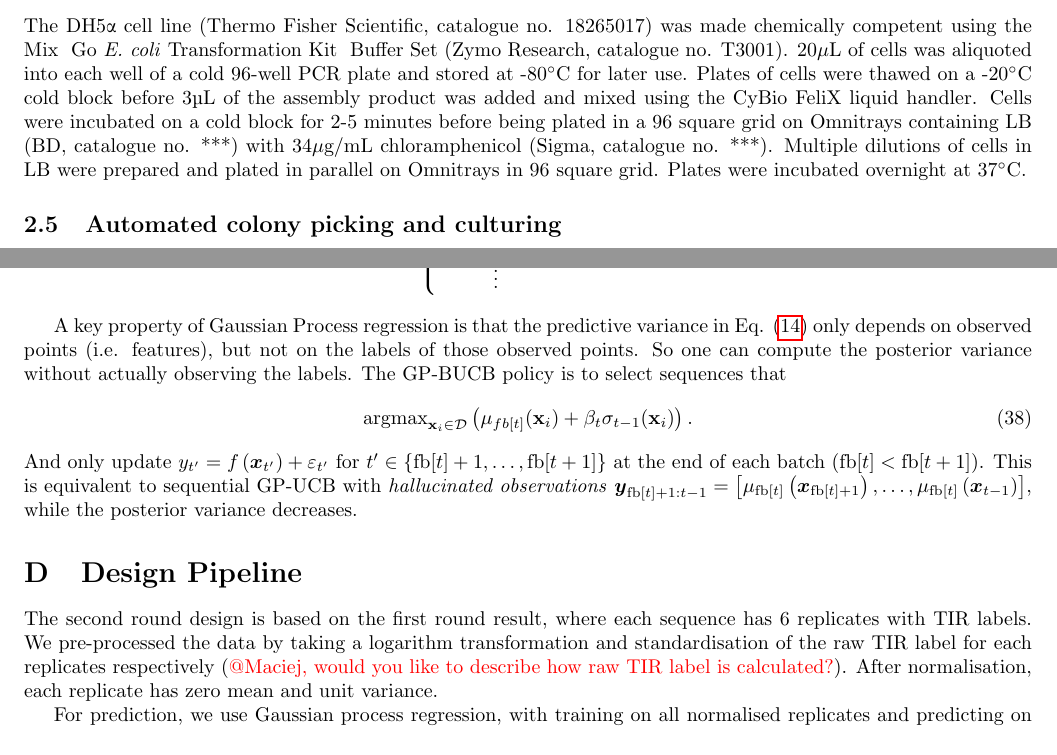
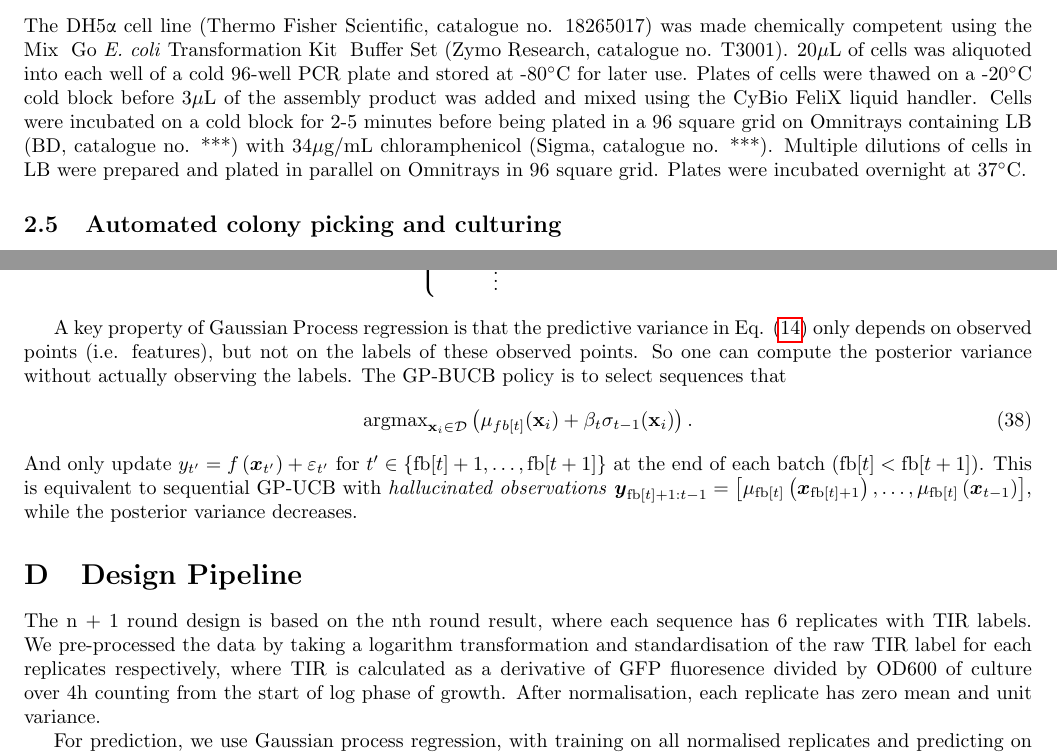
Before and after one commit to mholowko/Solaris, a LaTeX document (main.tex, which reads appendix.tex, methods.tex): two parts of pages 2 and 14 of 15, joined at a grey line, cut so that both start at the same text. Compiled offline with pdfLaTeX.

Commit message:
Updated appendix.

```diff
--- a/appendix.tex
+++ b/appendix.tex
@@ -184,7 +184,7 @@ With batches of size $B$, the feedback mapping $fb[t] = \lfloor(t-1) / B\rfloor
 \end{align}
 
 
-A key property of Gaussian Process regression is that the predictive variance in Eq. (\ref{Eq: predicted variance}) only depends on observed points (i.e. features), but not on the labels of those observed points.
+A key property of Gaussian Process regression is that the predictive variance in Eq. (\ref{Eq: predicted variance}) only depends on observed points (i.e. features), but not on the labels of these observed points.
 So one can compute the posterior variance without actually observing the labels.
 The GP-BUCB policy is to select sequences that
 \begin{align}
@@ -196,8 +196,8 @@ This is equivalent to sequential GP-UCB with \textit{hallucinated observations}
 
 \section{Design Pipeline}
 
-The second round design is based on the first round result, where each sequence has 6 replicates with TIR labels.
-We pre-processed the data by taking a logarithm transformation and standardisation of the raw TIR label for each replicates respectively (\textcolor{red}{@Maciej, would you like to describe how raw TIR label is calculated?}).
+The n + 1 round design is based on the nth round result, where each sequence has 6 replicates with TIR labels.
+We pre-processed the data by taking a logarithm transformation and standardisation of the raw TIR label for each replicates respectively, where TIR is calculated as a derivative of GFP fluoresence divided by OD600 of culture over 4h counting from the start of log phase of growth.
 After normalisation, each replicate has zero mean and unit variance.
 
 For prediction, we use Gaussian process regression, with training on all normalised replicates and predicting on the design space (6-base core part design) except known sequences.
--- a/methods.tex
+++ b/methods.tex
@@ -12,7 +12,7 @@ Capillary electrophoresis of PCR products was performed using the Agilent Techno
 Constructs were assembled using NEBuilder HiFi DNA Assembly Master Mix (NEB, catalogue no. E2621L). Samples were incubated at 37$^{\circ}$C for 60 minutes, followed by a 20-minute heat inactivation step at 80$^{\circ}$C. Reactions consisting of the common fragment and the variable fragment were prepared using the Echo acoustic liquid handler, to a final volume of 5 or 10\(\mu\)L . Assemblies were run in the thermal cycler for 1 hour at 50$^{\circ}$C, followed by an infinite hold step at 4$^{\circ}$C.
 
 \subsection{\textit{E. coli} transformation}
-The DH5α cell line (Thermo Fisher Scientific, catalogue no. 18265017) was made chemically competent using the Mix & Go \textit{E. coli} Transformation Kit & Buffer Set (Zymo Research, catalogue no. T3001). 20\(\mu\)L of cells was aliquoted into each well of a cold 96-well PCR plate and stored at -80$^{\circ}$C for later use. Plates of cells were thawed on a -20$^{\circ}$C cold block before 3µL of the assembly product was added and mixed using the CyBio FeliX liquid handler. Cells were incubated on a cold block for 2-5 minutes before being plated in a 96 square grid on Omnitrays containing LB (BD, catalogue no. ***) with 34\(\mu\)g/mL chloramphenicol (Sigma, catalogue no. ***). Multiple dilutions of cells in LB were prepared and plated in parallel on Omnitrays in 96 square grid. Plates were incubated overnight at 37$^{\circ}$C.
+The DH5α cell line (Thermo Fisher Scientific, catalogue no. 18265017) was made chemically competent using the Mix & Go \textit{E. coli} Transformation Kit & Buffer Set (Zymo Research, catalogue no. T3001). 20\(\mu\)L of cells was aliquoted into each well of a cold 96-well PCR plate and stored at -80$^{\circ}$C for later use. Plates of cells were thawed on a -20$^{\circ}$C cold block before 3\(\mu\)L of the assembly product was added and mixed using the CyBio FeliX liquid handler. Cells were incubated on a cold block for 2-5 minutes before being plated in a 96 square grid on Omnitrays containing LB (BD, catalogue no. ***) with 34\(\mu\)g/mL chloramphenicol (Sigma, catalogue no. ***). Multiple dilutions of cells in LB were prepared and plated in parallel on Omnitrays in 96 square grid. Plates were incubated overnight at 37$^{\circ}$C.
 
 \subsection{Automated colony picking and culturing}
 A Singer Instruments PIXL colony picker was used to select individual colonies from the transformation plates. Each selected colony was used to inoculate 1mL of selective medium in a 2mL square well 96 plate. They were then cultured overnight in 37$^{\circ}$C with shaking (~300rpm).
```
